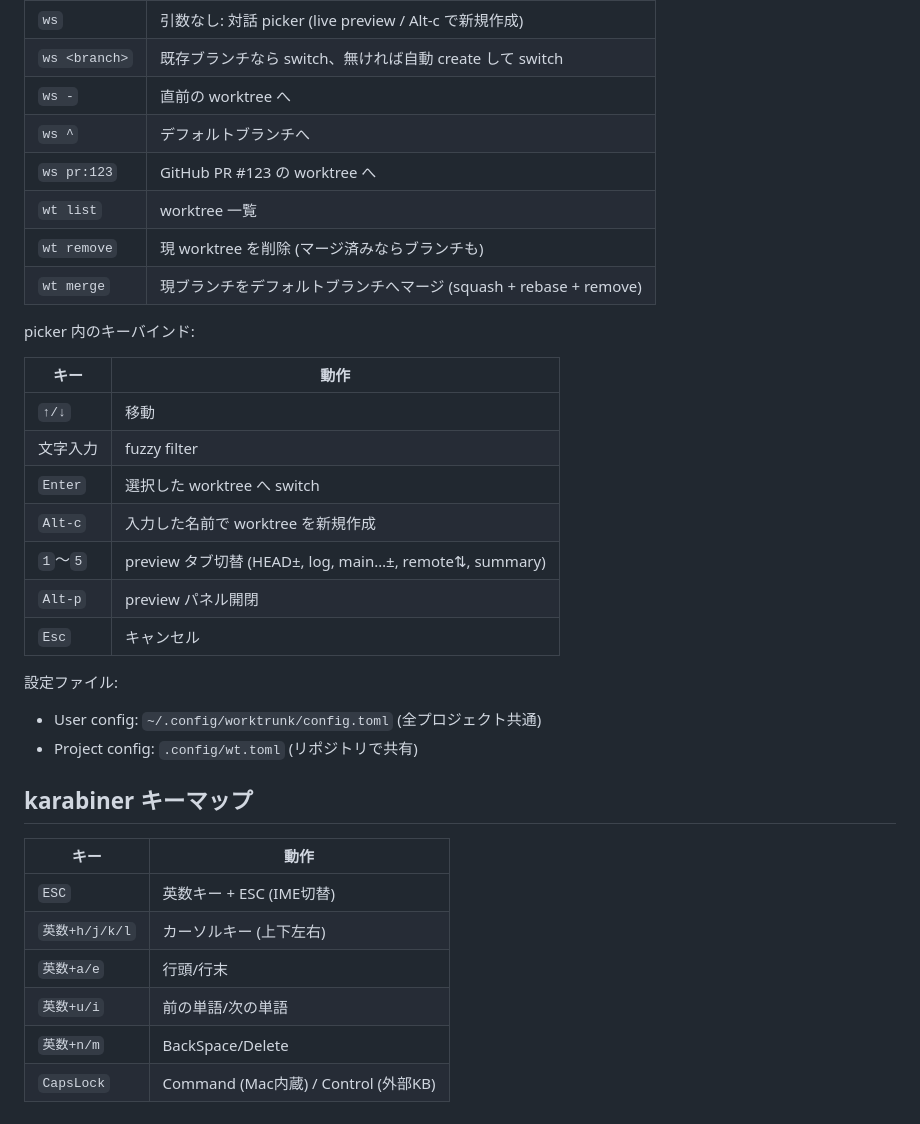
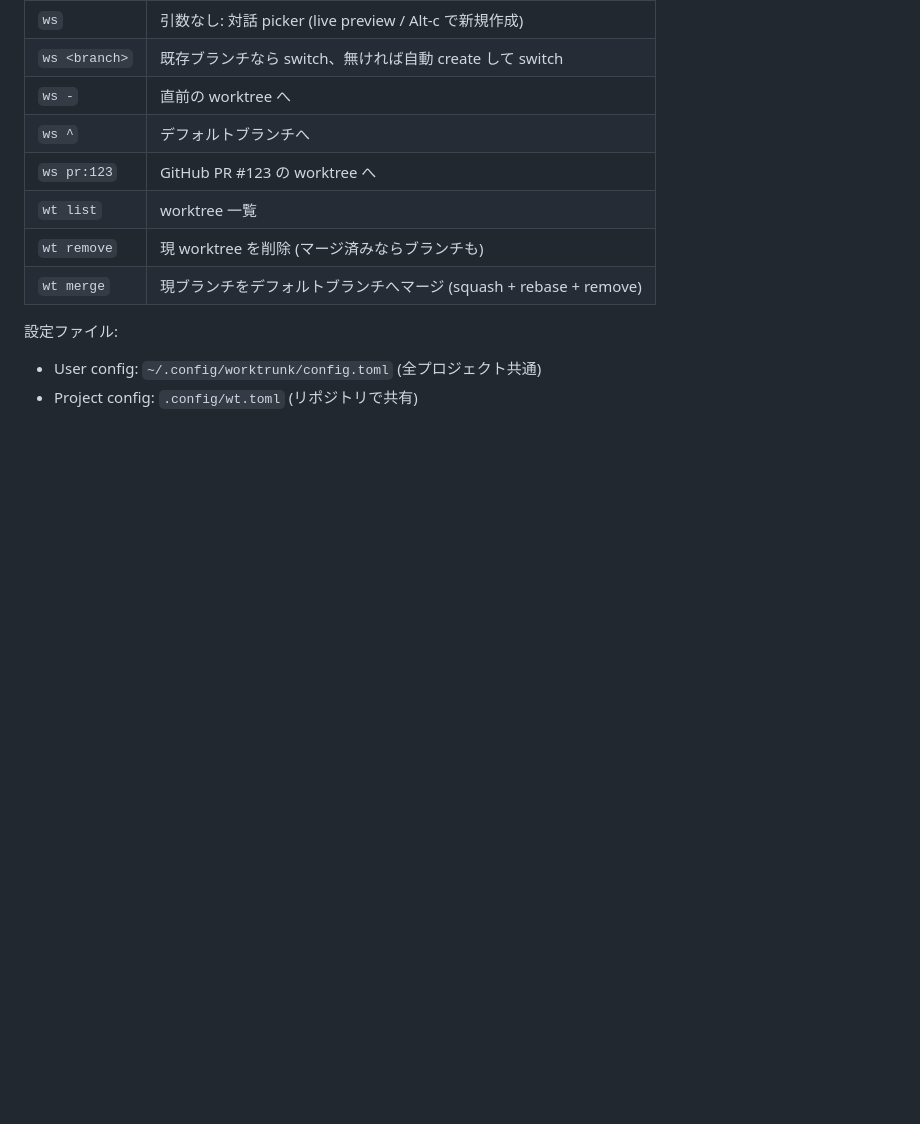
Before and after one commit to snyt45/workspace, a Markdown page: docs/cheatsheet.md, the part around the change. Drawn GitHub-style; blank space fills up the shorter version.

Commit message:
cheatsheet update

```diff
--- a/docs/cheatsheet.md
+++ b/docs/cheatsheet.md
@@ -344,30 +344,7 @@ PR/Issue buffer内のキーマップ:
 | `wt remove` | 現 worktree を削除 (マージ済みならブランチも) |
 | `wt merge` | 現ブランチをデフォルトブランチへマージ (squash + rebase + remove) |
 
-picker 内のキーバインド:
-
-| キー | 動作 |
-|------|------|
-| `↑/↓` | 移動 |
-| 文字入力 | fuzzy filter |
-| `Enter` | 選択した worktree へ switch |
-| `Alt-c` | 入力した名前で worktree を新規作成 |
-| `1`〜`5` | preview タブ切替 (HEAD±, log, main…±, remote⇅, summary) |
-| `Alt-p` | preview パネル開閉 |
-| `Esc` | キャンセル |
-
 設定ファイル:
 
 - User config: `~/.config/worktrunk/config.toml` (全プロジェクト共通)
 - Project config: `.config/wt.toml` (リポジトリで共有)
-
-## karabiner キーマップ
-
-| キー | 動作 |
-|------|------|
-| `ESC` | 英数キー + ESC (IME切替) |
-| `英数+h/j/k/l` | カーソルキー (上下左右) |
-| `英数+a/e` | 行頭/行末 |
-| `英数+u/i` | 前の単語/次の単語 |
-| `英数+n/m` | BackSpace/Delete |
-| `CapsLock` | Command (Mac内蔵) / Control (外部KB) |
```
